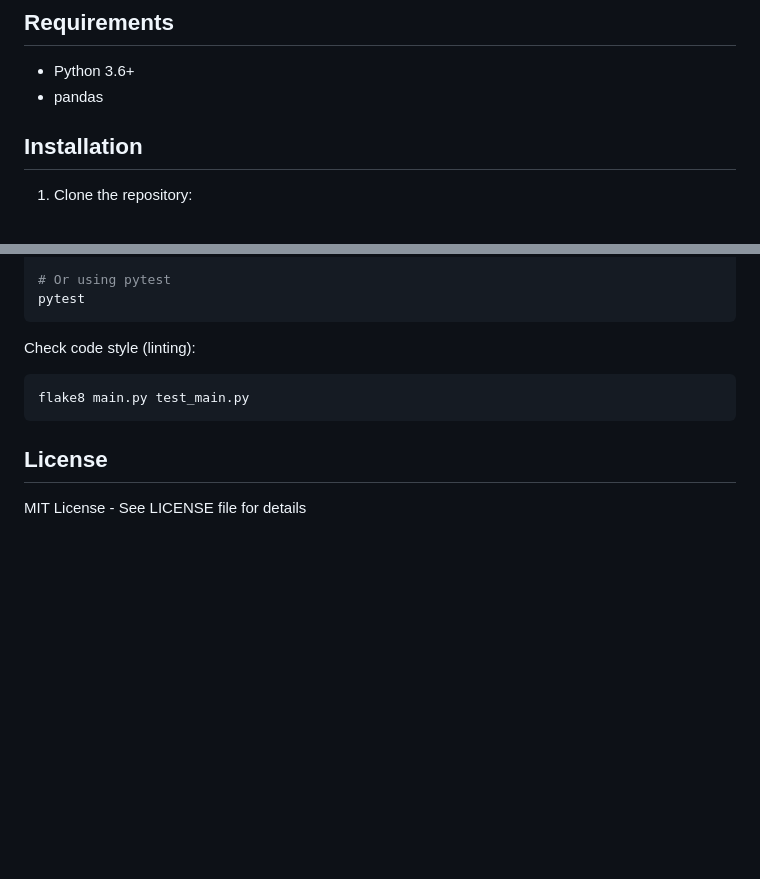
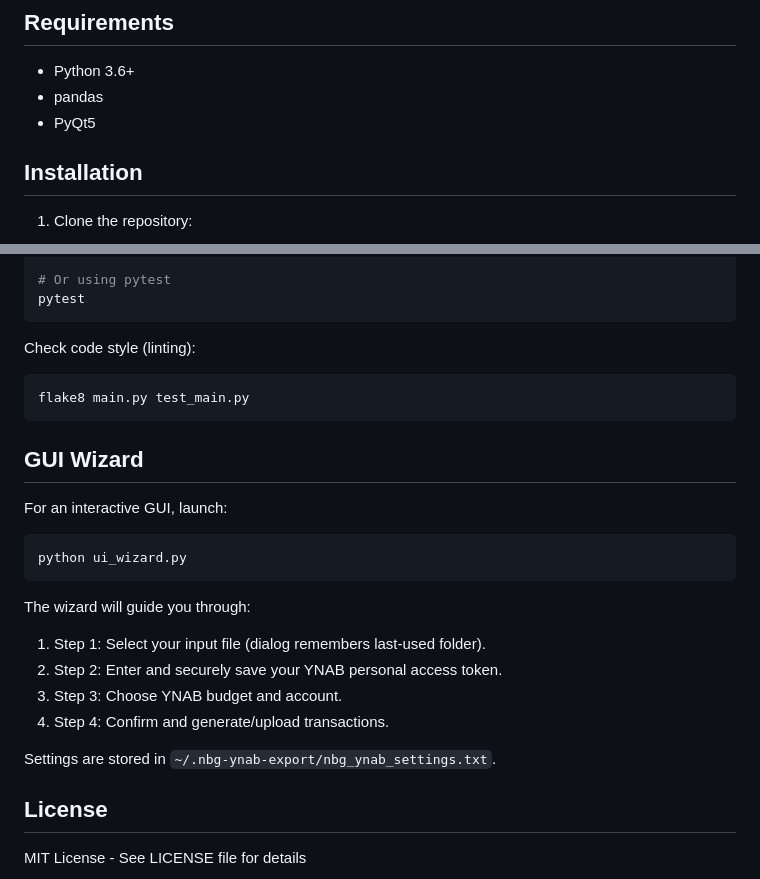
Before and after one commit to Nikolay-Sergeev/nbg-ynab-export, a Markdown page: README.md, 2 parts joined by grey strips. GitHub-like rendering; blank space fills up the shorter version.

Commit message:
Update README with GUI wizard usage and PyQt5 requirement

````diff
--- a/README.md
+++ b/README.md
@@ -55,6 +55,7 @@ This Python script converts transaction data from National Bank of Greece (NBG)
 
 - Python 3.6+
 - pandas
+- PyQt5
 
 ## Installation
 
@@ -141,6 +142,21 @@ Check code style (linting):
 flake8 main.py test_main.py
 ```
 
+## GUI Wizard
+
+For an interactive GUI, launch:
+```bash
+python ui_wizard.py
+```
+
+The wizard will guide you through:
+1. Step 1: Select your input file (dialog remembers last-used folder).
+2. Step 2: Enter and securely save your YNAB personal access token.
+3. Step 3: Choose YNAB budget and account.
+4. Step 4: Confirm and generate/upload transactions.
+
+Settings are stored in `~/.nbg-ynab-export/nbg_ynab_settings.txt`.
+
 ## License
 
 MIT License - See LICENSE file for details
````
